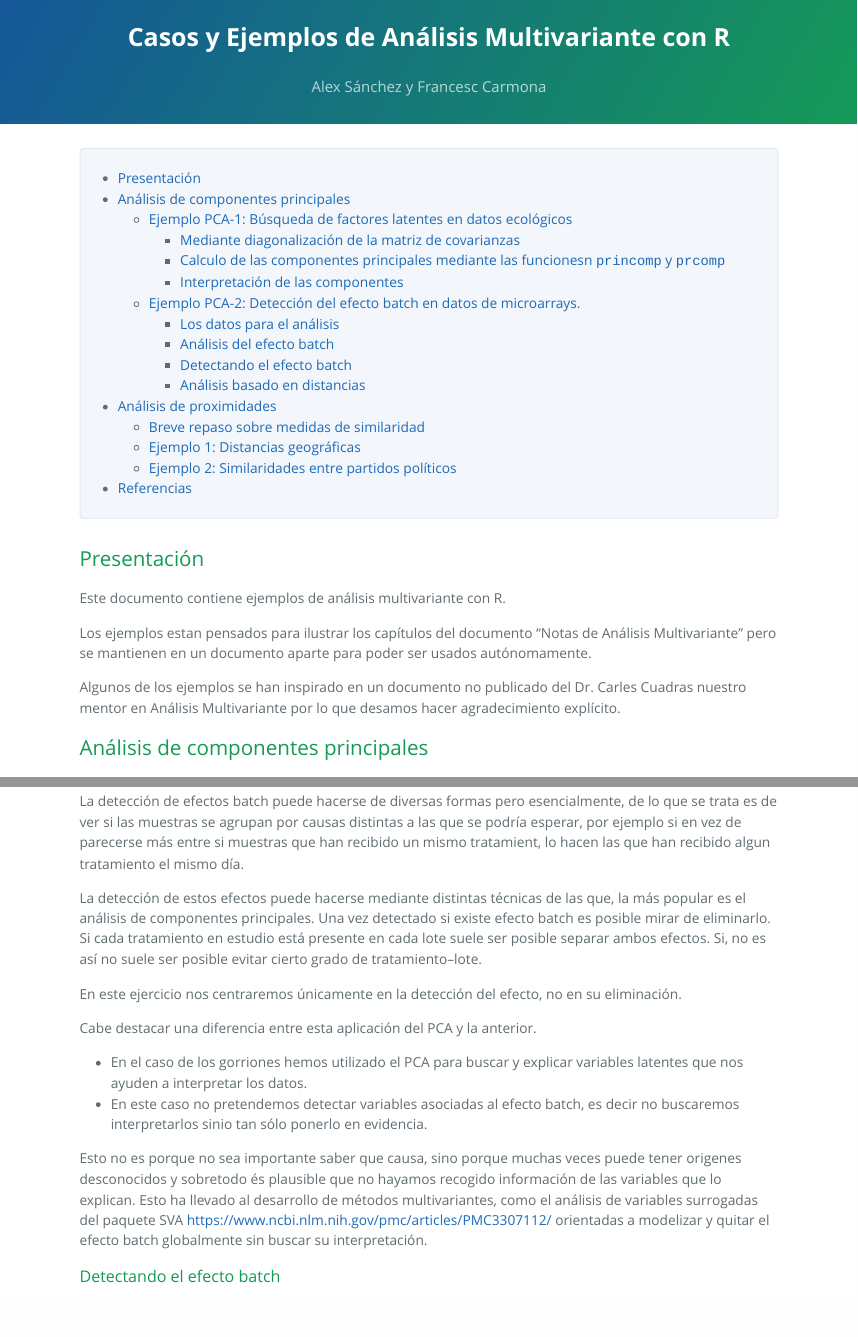
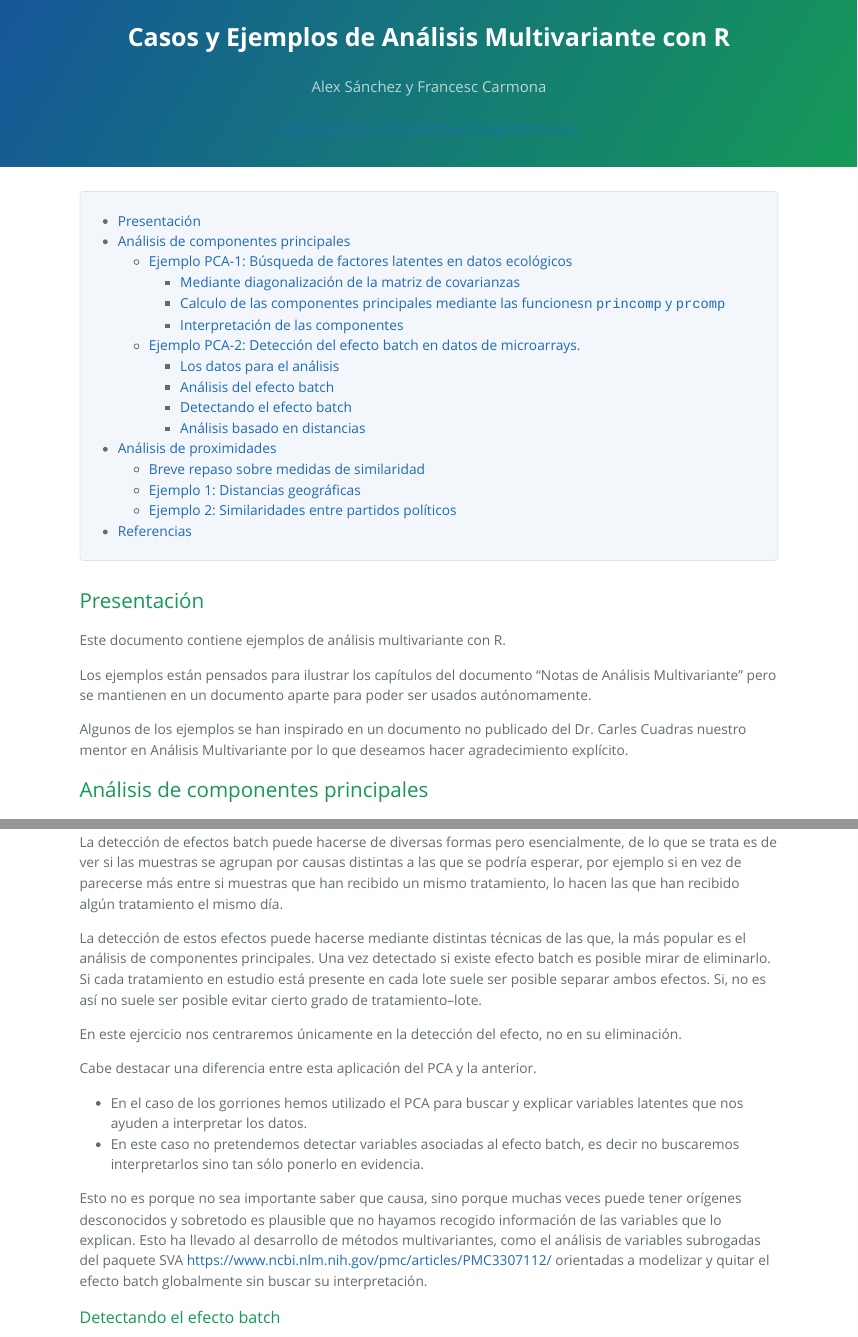
Before and after one commit to ASPteaching/AMVCasos, an R Markdown document (Ejemplos_de_Analisis_Multivariante_con_R.Rmd): the page in a window 1100 px wide, from its top, and a second part further down, joined at a grey line. The pictures show the output file Ejemplos_de_Analisis_Multivariante_con_R.html that the author committed with the source, opened offline; long lines of code are wrapped.

Commit message:
corrección ortografica realizada

```diff
--- a/Ejemplos_de_Analisis_Multivariante_con_R.Rmd
+++ b/Ejemplos_de_Analisis_Multivariante_con_R.Rmd
@@ -21,9 +22,9 @@ knitr::opts_chunk$set(echo = TRUE)
 
 Este documento contiene ejemplos de análisis multivariante con R.
 
-Los ejemplos estan pensados para ilustrar los capítulos del documento "Notas de Análisis Multivariante" pero se mantienen en un documento aparte para poder ser usados autónomamente.
+Los ejemplos están pensados para ilustrar los capítulos del documento "Notas de Análisis Multivariante" pero se mantienen en un documento aparte para poder ser usados autónomamente.
 
-Algunos de los ejemplos se han inspirado en un documento no publicado del Dr. Carles Cuadras nuestro mentor en Análisis Multivariante por lo que desamos hacer agradecimiento explícito.
+Algunos de los ejemplos se han inspirado en un documento no publicado del Dr. Carles Cuadras nuestro mentor en Análisis Multivariante por lo que deseamos hacer agradecimiento explícito.
 
 # Análisis de componentes principales
 
@@ -242,7 +243,7 @@ rownames(targets)==colnames(x)
 
 ### Análisis del efecto batch
 
-La detección de efectos batch puede hacerse de diversas formas pero esencialmente, de lo que se trata es de ver si las muestras se agrupan por causas distintas a las que se podría esperar, por ejemplo si en vez de parecerse más entre si muestras que han recibido un mismo tratamient, lo hacen las que han recibido algun tratamiento el mismo día.
+La detección de efectos batch puede hacerse de diversas formas pero esencialmente, de lo que se trata es de ver si las muestras se agrupan por causas distintas a las que se podría esperar, por ejemplo si en vez de parecerse más entre si muestras que han recibido un mismo tratamiento, lo hacen las que han recibido algún tratamiento el mismo día.
 
 La detección de estos efectos puede hacerse mediante distintas técnicas de las que, la más popular es el análisis de componentes principales. Una vez detectado si existe efecto batch es posible mirar de eliminarlo. Si cada tratamiento en estudio está presente en cada lote suele ser posible separar ambos efectos. Si, no es así no suele ser posible evitar cierto grado de \emph{confusión} tratamiento--lote.
 
@@ -251,9 +252,9 @@ En este ejercicio nos centraremos únicamente en la detección del efecto, no en
 Cabe destacar una diferencia entre esta aplicación del PCA y la anterior.
 
 - En el caso de los gorriones hemos utilizado el PCA para buscar y explicar variables latentes que nos ayuden a interpretar los datos.
-- En este caso no pretendemos detectar variables asociadas al efecto batch, es decir no buscaremos interpretarlos sinio tan sólo ponerlo en evidencia.
+- En este caso no pretendemos detectar variables asociadas al efecto batch, es decir no buscaremos interpretarlos sino tan sólo ponerlo en evidencia.
 
-Esto no es porque no sea importante saber que causa, sino porque muchas veces puede tener origenes desconocidos y sobretodo és plausible que no hayamos recogido información de las variables que lo explican. Esto ha llevado al desarrollo de métodos multivariantes, como el análisis de variables surrogadas del paquete SVA [https://www.ncbi.nlm.nih.gov/pmc/articles/PMC3307112/](https://www.ncbi.nlm.nih.gov/pmc/articles/PMC3307112/) orientadas a modelizar y quitar el efecto batch globalmente sin buscar su interpretación.
+Esto no es porque no sea importante saber que causa, sino porque muchas veces puede tener orígenes desconocidos y sobretodo es plausible que no hayamos recogido información de las variables que lo explican. Esto ha llevado al desarrollo de métodos multivariantes, como el análisis de variables subrogadas del paquete SVA [https://www.ncbi.nlm.nih.gov/pmc/articles/PMC3307112/](https://www.ncbi.nlm.nih.gov/pmc/articles/PMC3307112/) orientadas a modelizar y quitar el efecto batch globalmente sin buscar su interpretación.
 
 
 ### Detectando el efecto batch
```
Also changed, not shown: Ejemplos_de_Analisis_Multivariante_con_R.html, Ejemplos_de_Analisis_Multivariante_con_R.Rmd (9 more changed lines).
